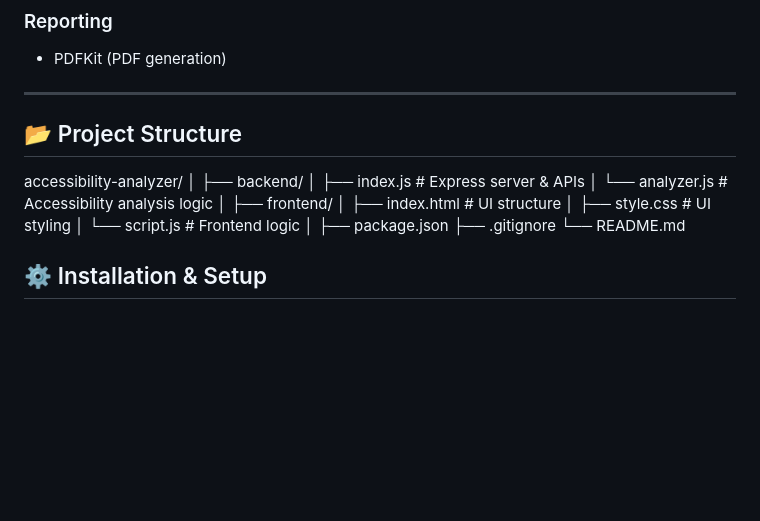
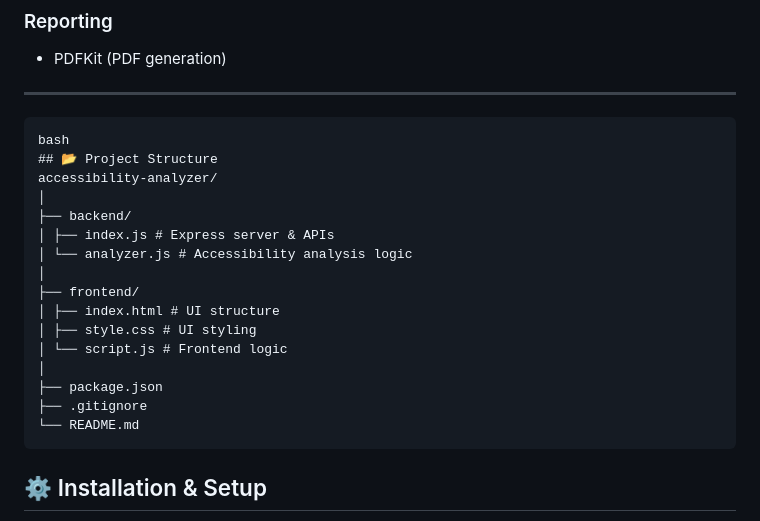
Before and after one commit to kiran162005/accessibility-analyzer, a Markdown page: README.md, the part around the change. Drawn GitHub-style; blank space fills up the shorter version.

````diff
--- a/README.md
+++ b/README.md
@@ -76,7 +76,8 @@ This project helps developers and organizations build **inclusive, accessible, a
 - PDFKit (PDF generation)
 
 ---
-
+```
+bash
 ## 📂 Project Structure
 accessibility-analyzer/
 │
@@ -92,6 +93,7 @@ accessibility-analyzer/
 ├── package.json
 ├── .gitignore
 └── README.md
+```
 
 ## ⚙️ Installation & Setup
 1️⃣ Clone the Repository
````
